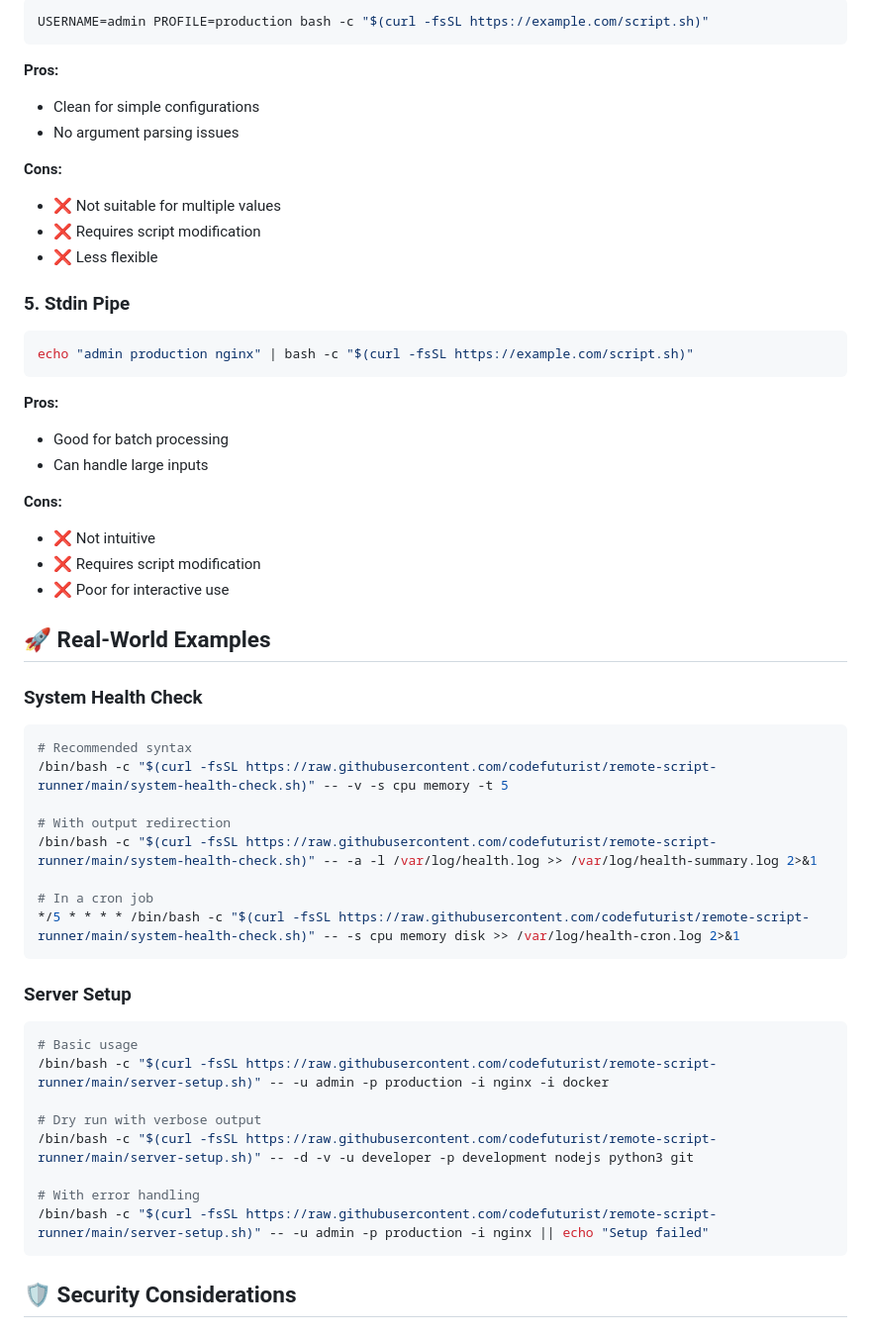
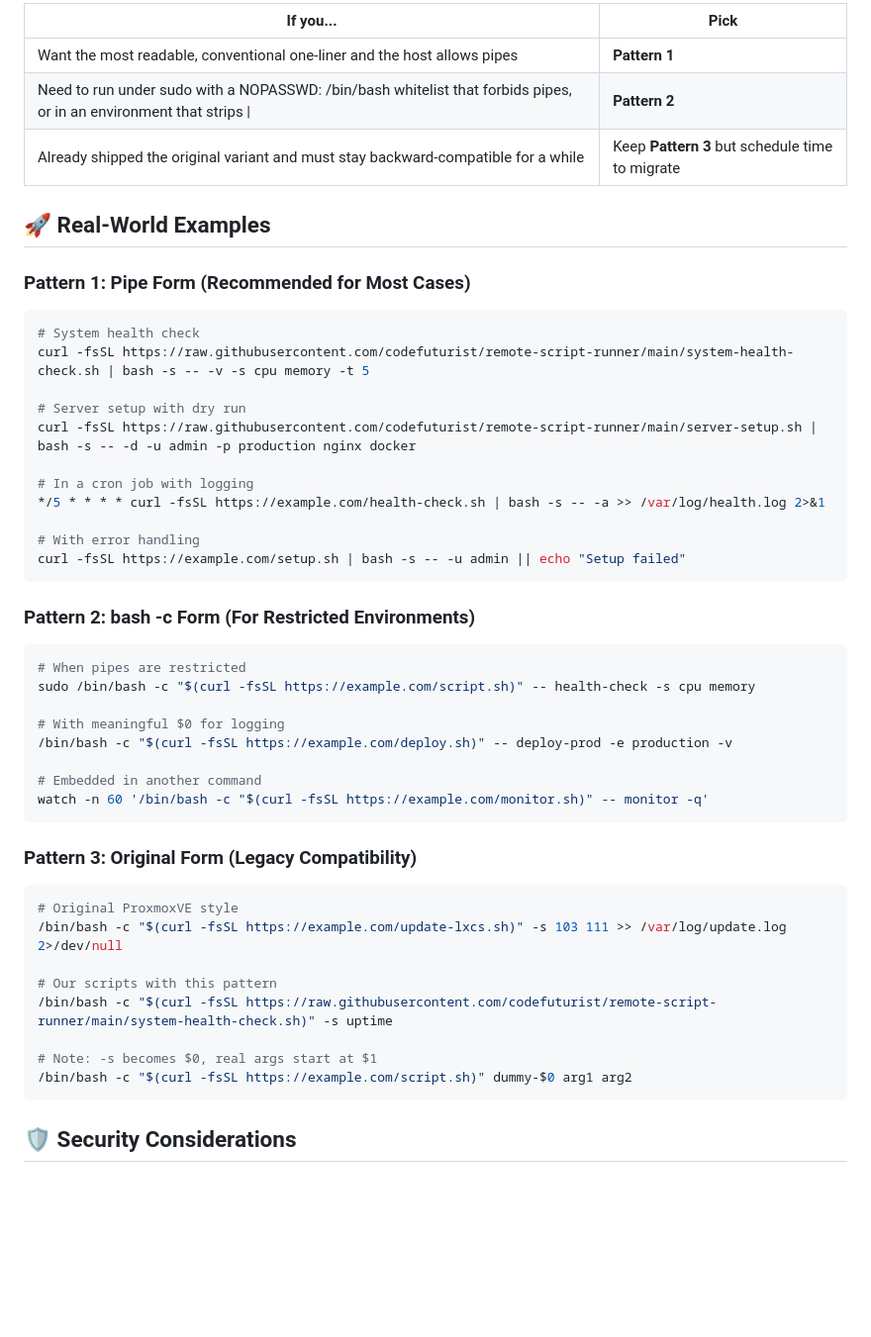
Before and after one commit to codefuturist/remote-script-runner, a Markdown page: SYNTAX_GUIDE.md, the part around one of its changes. Shown at 99% size. Drawn GitHub-style; blank space fills up the shorter version.

````diff
--- a/SYNTAX_GUIDE.md
+++ b/SYNTAX_GUIDE.md
@@ -69,57 +66,51 @@ After analyzing various approaches, here's our recommended syntax for running re
-```bash
-USERNAME=admin PROFILE=production bash -c "$(curl -fsSL https://example.com/script.sh)"
-```
-
-**Pros:**
-- Clean for simple configurations
-- No argument parsing issues
-
-**Cons:**
-- ❌ Not suitable for multiple values
-- ❌ Requires script modification
-- ❌ Less flexible
-
-### 5. **Stdin Pipe**
-
-```bash
-echo "admin production nginx" | bash -c "$(curl -fsSL https://example.com/script.sh)"
-```
-
-**Pros:**
-- Good for batch processing
-- Can handle large inputs
-
-**Cons:**
-- ❌ Not intuitive
-- ❌ Requires script modification
-- ❌ Poor for interactive use
+| If you... | Pick |
+|-----------|------|
+| Want the most readable, conventional one-liner and the host allows pipes | **Pattern 1** |
+| Need to run under sudo with a NOPASSWD: /bin/bash whitelist that forbids pipes, or in an environment that strips \| | **Pattern 2** |
+| Already shipped the original variant and must stay backward-compatible for a while | Keep **Pattern 3** but schedule time to migrate |
 
 ## 🚀 Real-World Examples
 
-### System Health Check
+### Pattern 1: Pipe Form (Recommended for Most Cases)
 
 ```bash
-# Recommended syntax
-/bin/bash -c "$(curl -fsSL https://raw.githubusercontent.com/codefuturist/remote-script-runner/main/system-health-check.sh)" -- -v -s cpu memory -t 5
+# System health check
+curl -fsSL https://raw.githubusercontent.com/codefuturist/remote-script-runner/main/system-health-check.sh | bash -s -- -v -s cpu memory -t 5
 
-# With output redirection
-/bin/bash -c "$(curl -fsSL https://raw.githubusercontent.com/codefuturist/remote-script-runner/main/system-health-check.sh)" -- -a -l /var/log/health.log >> /var/log/health-summary.log 2>&1
+# Server setup with dry run
+curl -fsSL https://raw.githubusercontent.com/codefuturist/remote-script-runner/main/server-setup.sh | bash -s -- -d -u admin -p production nginx docker
 
-# In a cron job
-*/5 * * * * /bin/bash -c "$(curl -fsSL https://raw.githubusercontent.com/codefuturist/remote-script-runner/main/system-health-check.sh)" -- -s cpu memory disk >> /var/log/health-cron.log 2>&1
+# In a cron job with logging
+*/5 * * * * curl -fsSL https://example.com/health-check.sh | bash -s -- -a >> /var/log/health.log 2>&1
+
+# With error handling
+curl -fsSL https://example.com/setup.sh | bash -s -- -u admin || echo "Setup failed"
 ```
 
-### Server Setup
+### Pattern 2: bash -c Form (For Restricted Environments)
 
 ```bash
-# Basic usage
-/bin/bash -c "$(curl -fsSL https://raw.githubusercontent.com/codefuturist/remote-script-runner/main/server-setup.sh)" -- -u admin -p production -i nginx -i docker
+# When pipes are restricted
+sudo /bin/bash -c "$(curl -fsSL https://example.com/script.sh)" -- health-check -s cpu memory
 
-# Dry run with verbose output
-/bin/bash -c "$(curl -fsSL https://raw.githubusercontent.com/codefuturist/remote-script-runner/main/server-setup.sh)" -- -d -v -u developer -p development nodejs python3 git
+# With meaningful $0 for logging
+/bin/bash -c "$(curl -fsSL https://example.com/deploy.sh)" -- deploy-prod -e production -v
 
-# With error handling
-/bin/bash -c "$(curl -fsSL https://raw.githubusercontent.com/codefuturist/remote-script-runner/main/server-setup.sh)" -- -u admin -p production -i nginx || echo "Setup failed"
+# Embedded in another command
+watch -n 60 '/bin/bash -c "$(curl -fsSL https://example.com/monitor.sh)" -- monitor -q'
+```
+
+### Pattern 3: Original Form (Legacy Compatibility)
+
+```bash
+# Original ProxmoxVE style
+/bin/bash -c "$(curl -fsSL https://example.com/update-lxcs.sh)" -s 103 111 >> /var/log/update.log 2>/dev/null
+
+# Our scripts with this pattern
+/bin/bash -c "$(curl -fsSL https://raw.githubusercontent.com/codefuturist/remote-script-runner/main/system-health-check.sh)" -s uptime
+
+# Note: -s becomes $0, real args start at $1
+/bin/bash -c "$(curl -fsSL https://example.com/script.sh)" dummy-$0 arg1 arg2
 ```
 
 ## 🛡️ Security Considerations
````
Also changed, not shown: other parts of SYNTAX_GUIDE.md (+70 -61 lines), README.md (+10 -6 lines).
